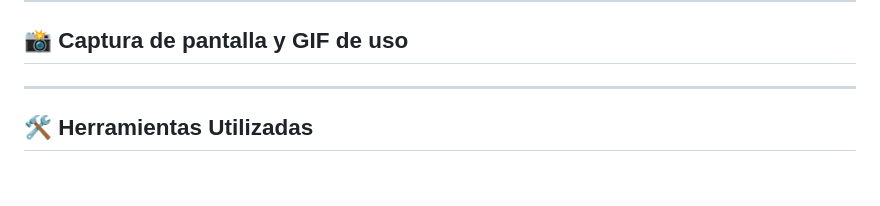
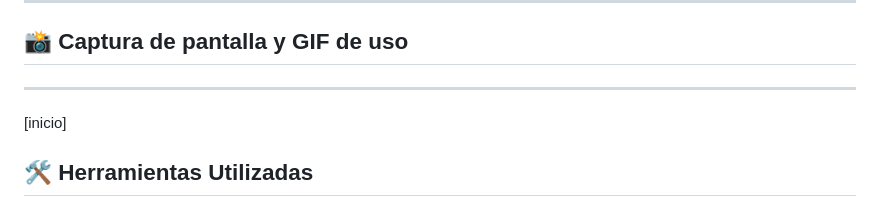
Before and after one commit to yahiralmendras22/ProyectoM1_YahirAlmendras, a Markdown page: README.md, the part around the change. Drawn GitHub-style; blank space fills up the shorter version.

Commit message:
prueba para el README.md + nuevos archivos de imagenes

```diff
--- a/README.md
+++ b/README.md
@@ -15,6 +15,8 @@ Este proyecto fue realidazado con HTML,CSS Y JavaScript puro, manipulacion del D
 ## 📸 Captura de pantalla y GIF de uso
 
 ---
+
+[inicio]
 
 ## 🛠️ Herramientas Utilizadas
 
```
Also changed, not shown: assets/captura1.png (added), assets/captura2.png (added).
